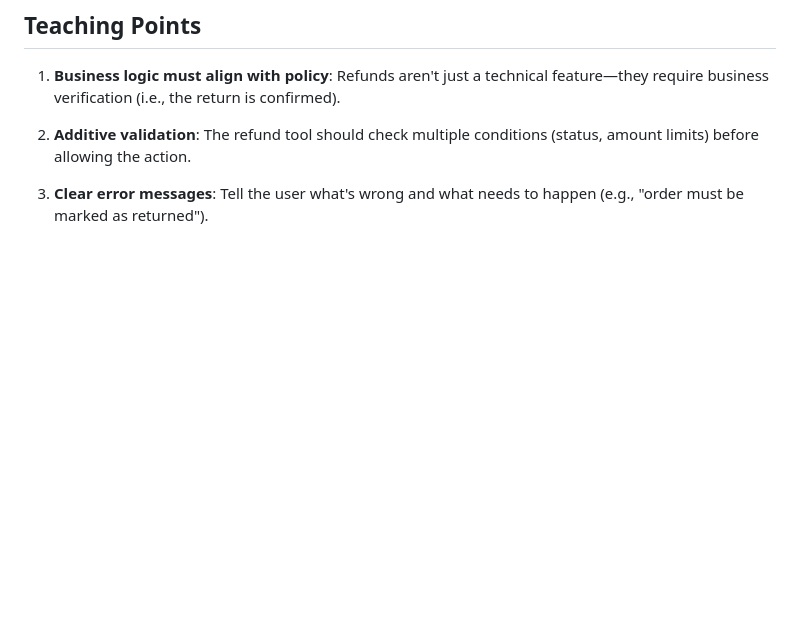
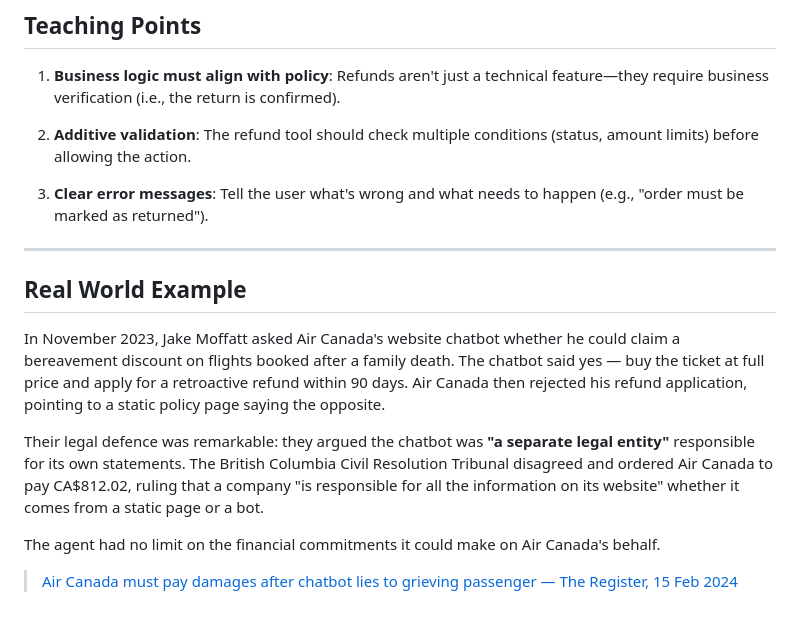
Before and after one commit to superluminar-io/elbsides-workshop, a Markdown page: workshop/01-module/SOLUTION.md, the part around the change. Rendered like a GitHub page; blank space fills up the shorter version.

```diff
--- a/workshop/01-module/SOLUTION.md
+++ b/workshop/01-module/SOLUTION.md
@@ -177,3 +177,15 @@ pytest tests/test_guardrails.py::test_refund_requires_returned_status
 3. **Additive validation**: The refund tool should check multiple conditions (status, amount limits) before allowing the action.
 
 4. **Clear error messages**: Tell the user what's wrong and what needs to happen (e.g., "order must be marked as returned").
+
+---
+
+## Real World Example
+
+In November 2023, Jake Moffatt asked Air Canada's website chatbot whether he could claim a bereavement discount on flights booked after a family death. The chatbot said yes — buy the ticket at full price and apply for a retroactive refund within 90 days. Air Canada then rejected his refund application, pointing to a static policy page saying the opposite.
+
+Their legal defence was remarkable: they argued the chatbot was **"a separate legal entity"** responsible for its own statements. The British Columbia Civil Resolution Tribunal disagreed and ordered Air Canada to pay CA$812.02, ruling that a company "is responsible for all the information on its website" whether it comes from a static page or a bot.
+
+The agent had no limit on the financial commitments it could make on Air Canada's behalf.
+
+> [Air Canada must pay damages after chatbot lies to grieving passenger — The Register, 15 Feb 2024](https://www.theregister.com/2024/02/15/air_canada_chatbot_fine/)
```
Also changed, not shown: workshop/02-module/SOLUTION.md (+12 -0 lines).
